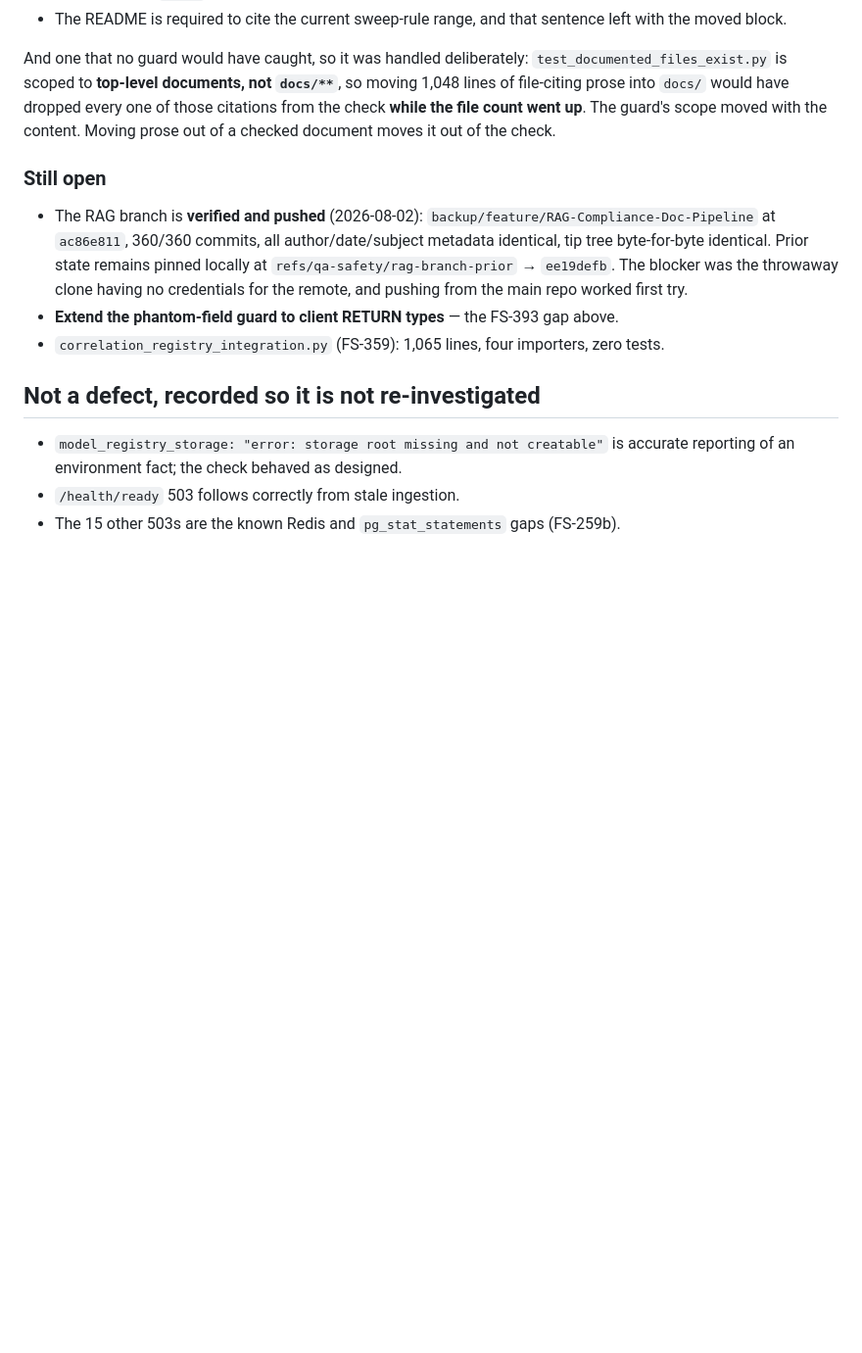
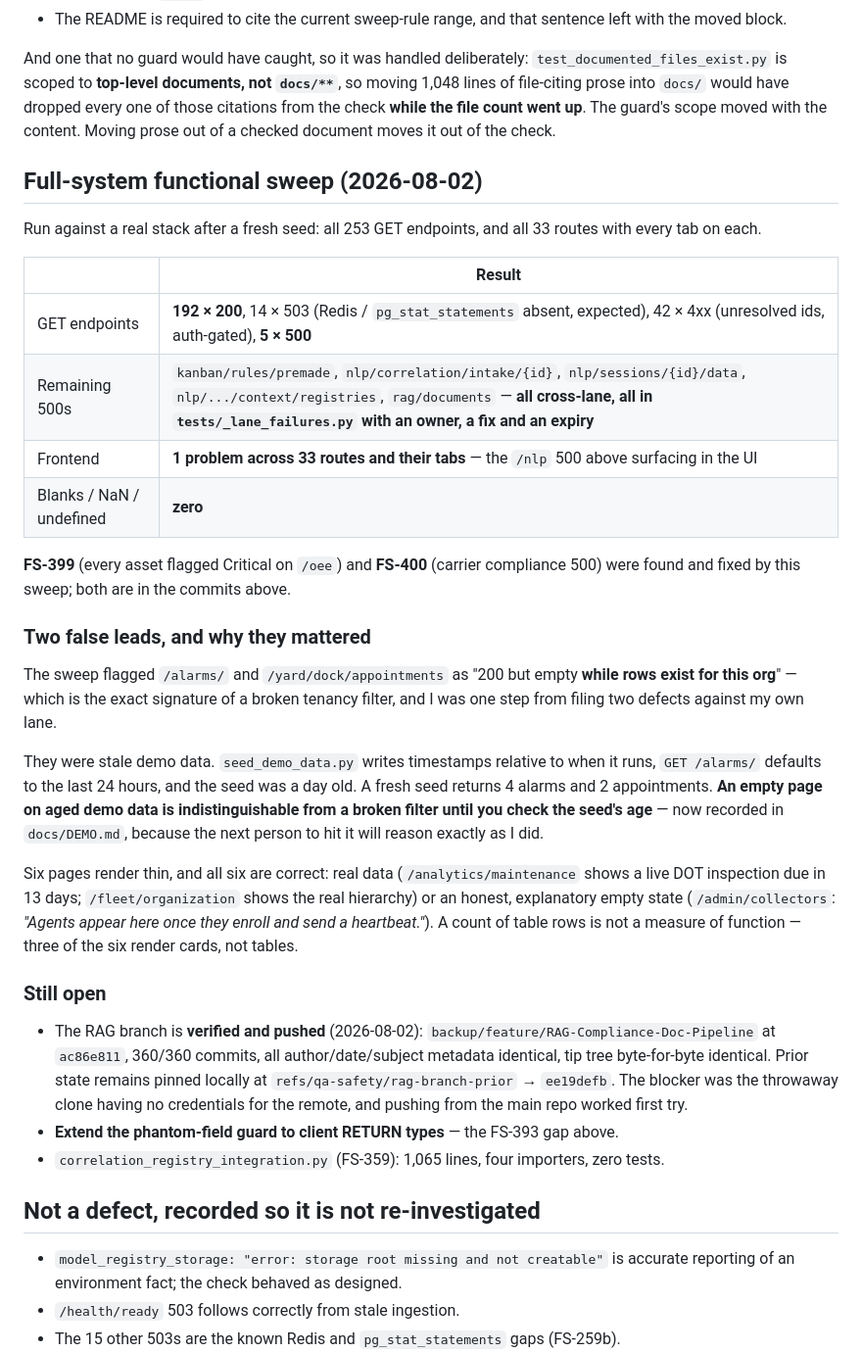
Before and after one commit to SoundSafe-Dev/OmniusGrid-X, a Markdown page: docs/planning/fixed-sprints-344-393.md, the part around the change. Shown at 98% size. GitHub-like rendering; blank space fills up the shorter version.

Commit message:
docs: record the full-system functional sweep, and the trap that nearly cost two defects
All 253 GET endpoints and all 33 routes with every tab, against a real stack on fresh demo
data. 192 × 200, zero blanks/NaN/undefined anywhere in the UI, and one problem across the
whole frontend — a cross-lane 500 already registered with an owner and an expiry.

THE PART WORTH KEEPING IS THE FALSE LEAD. The sweep flagged /alarms/ and
/yard/dock/appointments as "200 but empty WHILE ROWS EXIST FOR THIS ORG" — the exact
signature of a broken tenancy filter, and both are my lane. I was one step from filing two
defects against working code.

They were stale demo data. The seeder writes timestamps relative to when it runs, GET
/alarms/ defaults to the last 24 hours (documented), and the seed was a day old. A fresh
seed returns 4 alarms and 2 appointments.

An empty page on aged demo data is indistinguishable from a broken filter until you check
the seed's age. That now has a section in docs/DEMO.md rather than living in my head,
because the next person will reason exactly as I did — and the sharp version is that the
Alarms page is the one it hits hardest, since the seeder deliberately spreads its nine
alarms across four days.

Also recorded: six pages render thin and all six are correct — real data or an honest
explanatory empty state. A count of table rows is not a measure of function; three of the
six render cards.

```diff
--- a/docs/planning/fixed-sprints-344-393.md
+++ b/docs/planning/fixed-sprints-344-393.md
@@ -845,6 +845,39 @@ moving 1,048 lines of file-citing prose into `docs/` would have dropped every on
 citations from the check **while the file count went up**. The guard's scope moved with the
 content. Moving prose out of a checked document moves it out of the check.
 
+## Full-system functional sweep (2026-08-02)
+
+Run against a real stack after a fresh seed: all 253 GET endpoints, and all 33 routes with
+every tab on each.
+
+| | Result |
+|---|---|
+| GET endpoints | **192 × 200**, 14 × 503 (Redis / `pg_stat_statements` absent, expected), 42 × 4xx (unresolved ids, auth-gated), **5 × 500** |
+| Remaining 500s | `kanban/rules/premade`, `nlp/correlation/intake/{id}`, `nlp/sessions/{id}/data`, `nlp/.../context/registries`, `rag/documents` — **all cross-lane, all in `tests/_lane_failures.py` with an owner, a fix and an expiry** |
+| Frontend | **1 problem across 33 routes and their tabs** — the `/nlp` 500 above surfacing in the UI |
+| Blanks / NaN / undefined | **zero** |
+
+**FS-399** (every asset flagged Critical on `/oee`) and **FS-400** (carrier compliance 500)
+were found and fixed by this sweep; both are in the commits above.
+
+### Two false leads, and why they mattered
+
+The sweep flagged `/alarms/` and `/yard/dock/appointments` as "200 but empty **while rows
+exist for this org**" — which is the exact signature of a broken tenancy filter, and I was
+one step from filing two defects against my own lane.
+
+They were stale demo data. `seed_demo_data.py` writes timestamps relative to when it runs,
+`GET /alarms/` defaults to the last 24 hours, and the seed was a day old. A fresh seed
+returns 4 alarms and 2 appointments. **An empty page on aged demo data is indistinguishable
+from a broken filter until you check the seed's age** — now recorded in `docs/DEMO.md`,
+because the next person to hit it will reason exactly as I did.
+
+Six pages render thin, and all six are correct: real data (`/analytics/maintenance` shows a
+live DOT inspection due in 13 days; `/fleet/organization` shows the real hierarchy) or an
+honest, explanatory empty state (`/admin/collectors`: *"Agents appear here once they enroll
+and send a heartbeat."*). A count of table rows is not a measure of function — three of the
+six render cards, not tables.
+
 ### Still open
 
 - The RAG branch is **verified and pushed** (2026-08-02):
```
Also changed, not shown: docs/DEMO.md (+17 -0 lines).
